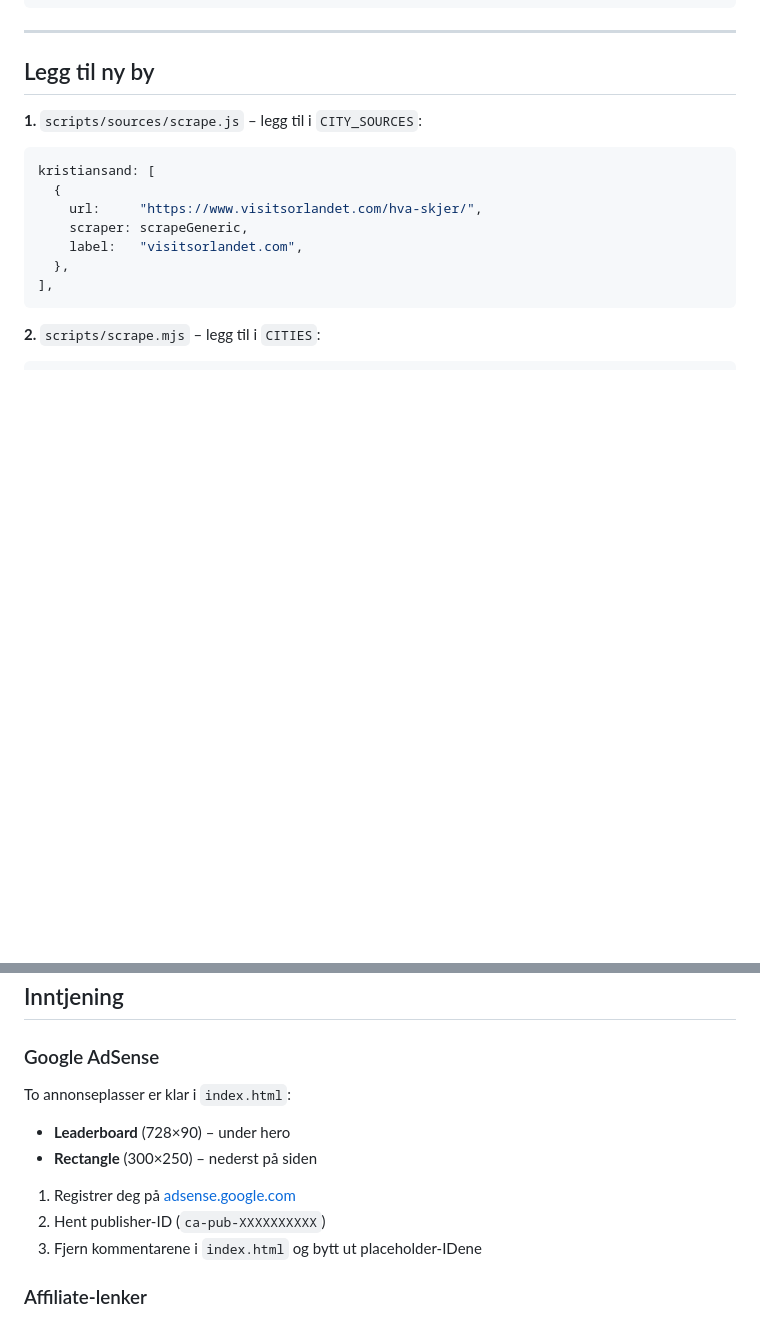
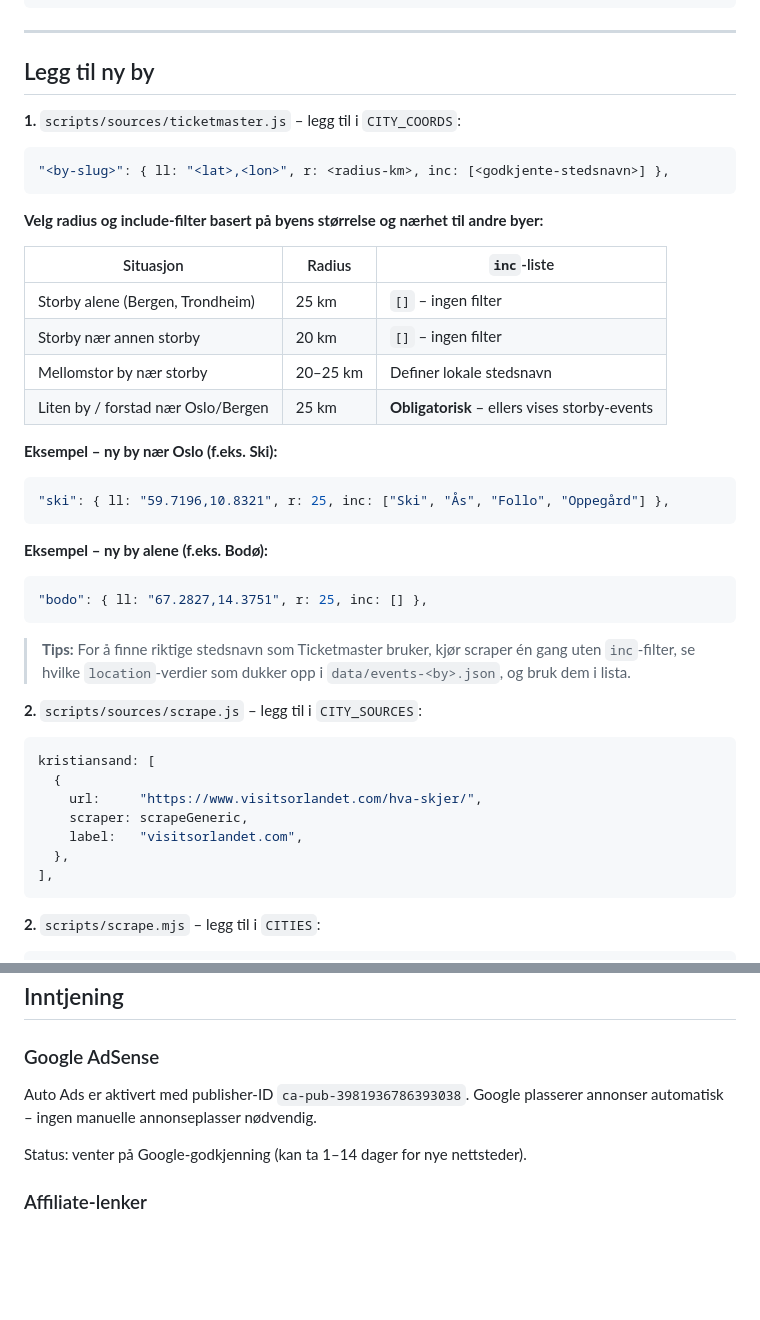
Before and after one commit to secopsvibecoder2026/Hva-skjer-i-byen-min, a Markdown page: README.md, 2 parts joined by grey strips. Rendered like a GitHub page; blank space fills up the shorter version.

Commit message:
docs: dokumenter include-filter for Ticketmaster ved nye byer
Legger til detaljert guide i "Legg til ny by"-seksjonen:
- Tabell for valg av radius og include-filter basert på bytype
- Eksempler for by nær Oslo og isolert by
- Tips for å finne riktige stedsnavn fra Ticketmaster
- Oppdaterer AdSense-seksjon til å reflektere Auto Ads-oppsett

https://claude.ai/code/session_01MGX1SKwA8hauhqAYrjTPHP

````diff
--- a/README.md
+++ b/README.md
@@ -288,7 +288,34 @@ node scripts/generate-city-pages.mjs
 
 ## Legg til ny by
 
-**1.** `scripts/sources/scrape.js` – legg til i `CITY_SOURCES`:
+**1.** `scripts/sources/ticketmaster.js` – legg til i `CITY_COORDS`:
+
+```js
+"<by-slug>": { ll: "<lat>,<lon>", r: <radius-km>, inc: [<godkjente-stedsnavn>] },
+```
+
+**Velg radius og include-filter basert på byens størrelse og nærhet til andre byer:**
+
+| Situasjon | Radius | `inc`-liste |
+|-----------|--------|-------------|
+| Storby alene (Bergen, Trondheim) | 25 km | `[]` – ingen filter |
+| Storby nær annen storby | 20 km | `[]` – ingen filter |
+| Mellomstor by nær storby | 20–25 km | Definer lokale stedsnavn |
+| Liten by / forstad nær Oslo/Bergen | 25 km | **Obligatorisk** – ellers vises storby-events |
+
+**Eksempel – ny by nær Oslo (f.eks. Ski):**
+```js
+"ski": { ll: "59.7196,10.8321", r: 25, inc: ["Ski", "Ås", "Follo", "Oppegård"] },
+```
+
+**Eksempel – ny by alene (f.eks. Bodø):**
+```js
+"bodo": { ll: "67.2827,14.3751", r: 25, inc: [] },
+```
+
+> **Tips:** For å finne riktige stedsnavn som Ticketmaster bruker, kjør scraper én gang uten `inc`-filter, se hvilke `location`-verdier som dukker opp i `data/events-<by>.json`, og bruk dem i lista.
+
+**2.** `scripts/sources/scrape.js` – legg til i `CITY_SOURCES`:
 
 ```js
 kristiansand: [
@@ -337,13 +364,10 @@ node scripts/generate-city-pages.mjs
 
 ### Google AdSense
 
-To annonseplasser er klar i `index.html`:
-- **Leaderboard** (728×90) – under hero
-- **Rectangle** (300×250) – nederst på siden
+Auto Ads er aktivert med publisher-ID `ca-pub-3981936786393038`.
+Google plasserer annonser automatisk – ingen manuelle annonseplasser nødvendig.
 
-1. Registrer deg på [adsense.google.com](https://adsense.google.com)
-2. Hent publisher-ID (`ca-pub-XXXXXXXXXX`)
-3. Fjern kommentarene i `index.html` og bytt ut placeholder-IDene
+Status: venter på Google-godkjenning (kan ta 1–14 dager for nye nettsteder).
 
 ### Affiliate-lenker
 
````
